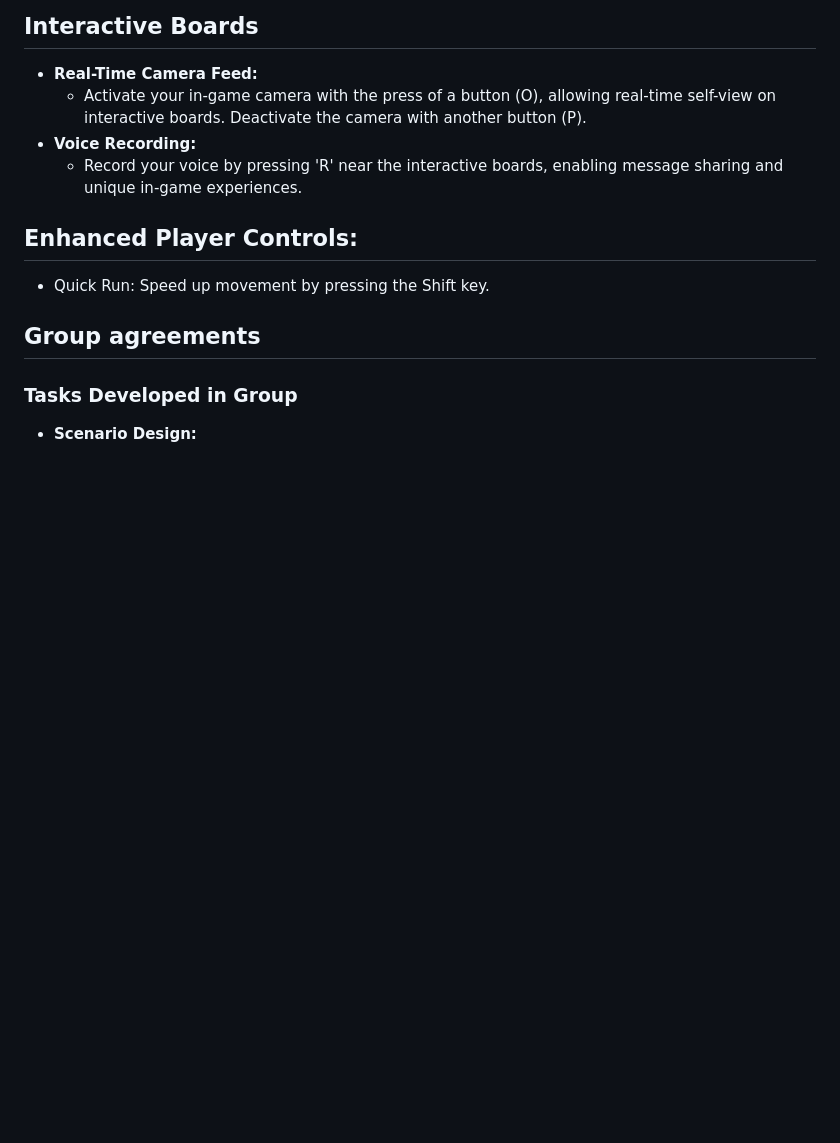
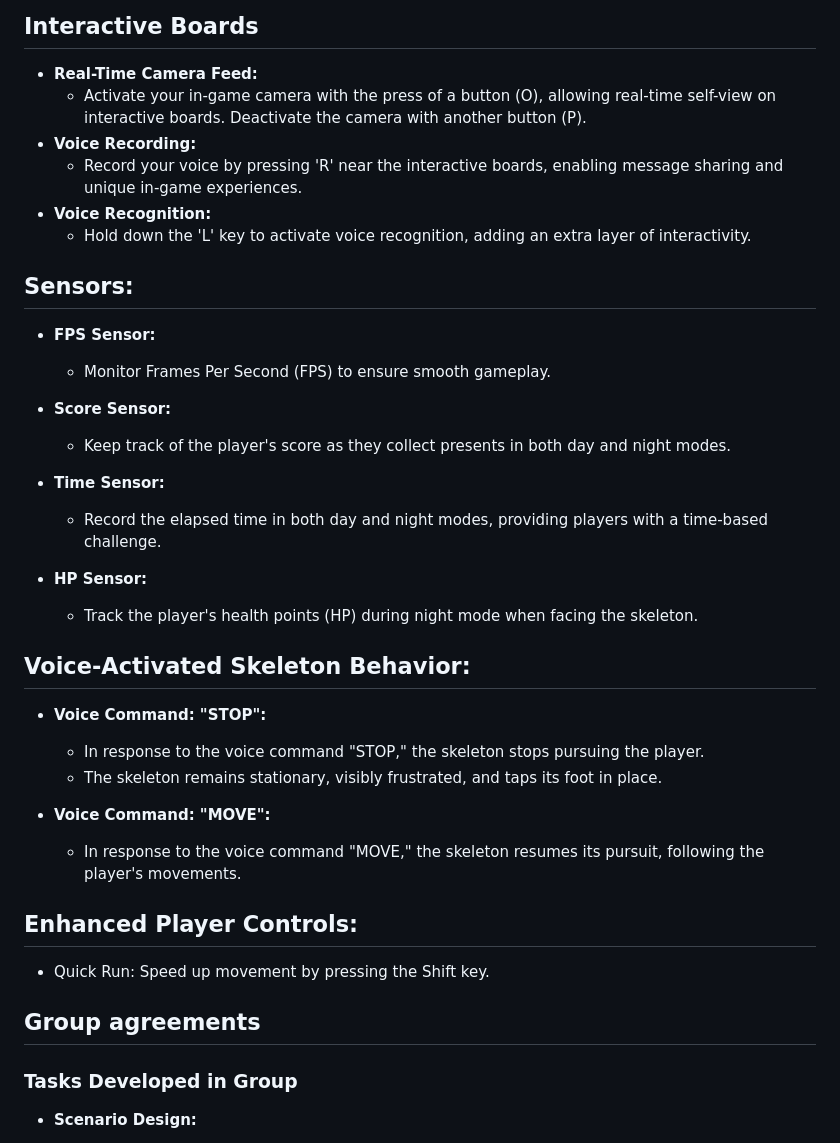
Before and after one commit to ValeriaRudenko/project-interfaces-inteligentes-, a Markdown page: README.md, the part around the change. Drawn GitHub-style; blank space fills up the shorter version.

```diff
--- a/README.md
+++ b/README.md
@@ -52,6 +52,31 @@ Welcome to **Zombie Gift Chase: School of Surprises**, our final project for the
     - Activate your in-game camera with the press of a button (O), allowing real-time self-view on interactive boards. Deactivate the camera with another button (P).
 - **Voice Recording:**
     - Record your voice by pressing 'R' near the interactive boards, enabling message sharing and unique in-game experiences.
+- **Voice Recognition:**
+    - Hold down the 'L' key to activate voice recognition, adding an extra layer of interactivity.
+
+## Sensors:
+
+- **FPS Sensor:**
+  - Monitor Frames Per Second (FPS) to ensure smooth gameplay.
+
+- **Score Sensor:**
+  - Keep track of the player's score as they collect presents in both day and night modes.
+
+- **Time Sensor:**
+  - Record the elapsed time in both day and night modes, providing players with a time-based challenge.
+
+- **HP Sensor:**
+  - Track the player's health points (HP) during night mode when facing the skeleton.
+
+## Voice-Activated Skeleton Behavior:
+
+- **Voice Command: "STOP":**
+  - In response to the voice command "STOP," the skeleton stops pursuing the player.
+  - The skeleton remains stationary, visibly frustrated, and taps its foot in place.
+
+- **Voice Command: "MOVE":**
+  - In response to the voice command "MOVE," the skeleton resumes its pursuit, following the player's movements.
 
 ## Enhanced Player Controls:
 - Quick Run: Speed up movement by pressing the Shift key.
```
